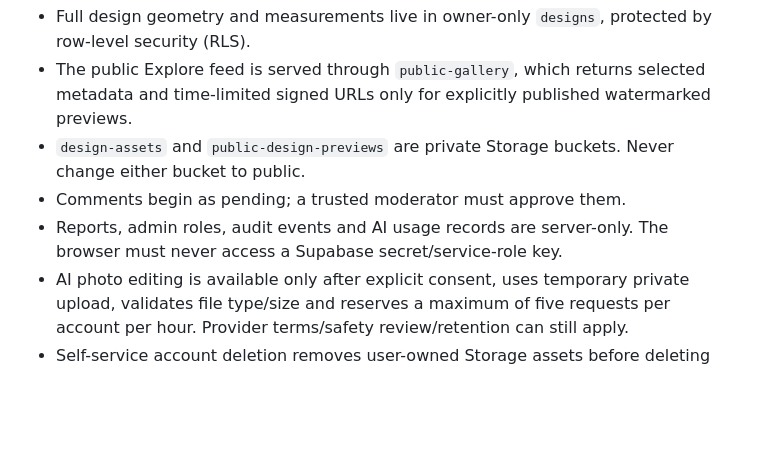
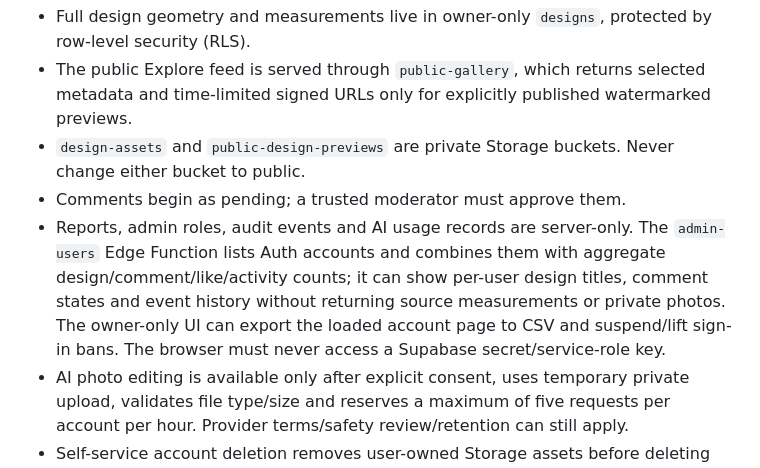
Before and after one commit to anhyun105/sovera, a Markdown page: SECURITY.md, the part around the change. Drawn GitHub-style; blank space fills up the shorter version.

Commit message:
Document privacy boundaries for admin account records and user actions

```diff
--- a/SECURITY.md
+++ b/SECURITY.md
@@ -12,7 +12,7 @@ In preview mode, the signup form creates only a tab-local preview profile. Saved
 - The public Explore feed is served through `public-gallery`, which returns selected metadata and time-limited signed URLs only for explicitly published watermarked previews.
 - `design-assets` and `public-design-previews` are private Storage buckets. Never change either bucket to public.
 - Comments begin as pending; a trusted moderator must approve them.
-- Reports, admin roles, audit events and AI usage records are server-only. The browser must never access a Supabase secret/service-role key.
+- Reports, admin roles, audit events and AI usage records are server-only. The `admin-users` Edge Function lists Auth accounts and combines them with aggregate design/comment/like/activity counts; it can show per-user design titles, comment states and event history without returning source measurements or private photos. The owner-only UI can export the loaded account page to CSV and suspend/lift sign-in bans. The browser must never access a Supabase secret/service-role key.
 - AI photo editing is available only after explicit consent, uses temporary private upload, validates file type/size and reserves a maximum of five requests per account per hour. Provider terms/safety review/retention can still apply.
 - Self-service account deletion removes user-owned Storage assets before deleting the Auth account and cascaded database records.
 - Public creator/user identifiers are not intentionally returned in the public feed or likes API. Administrative logs contain allowlisted operational metadata only.
```
